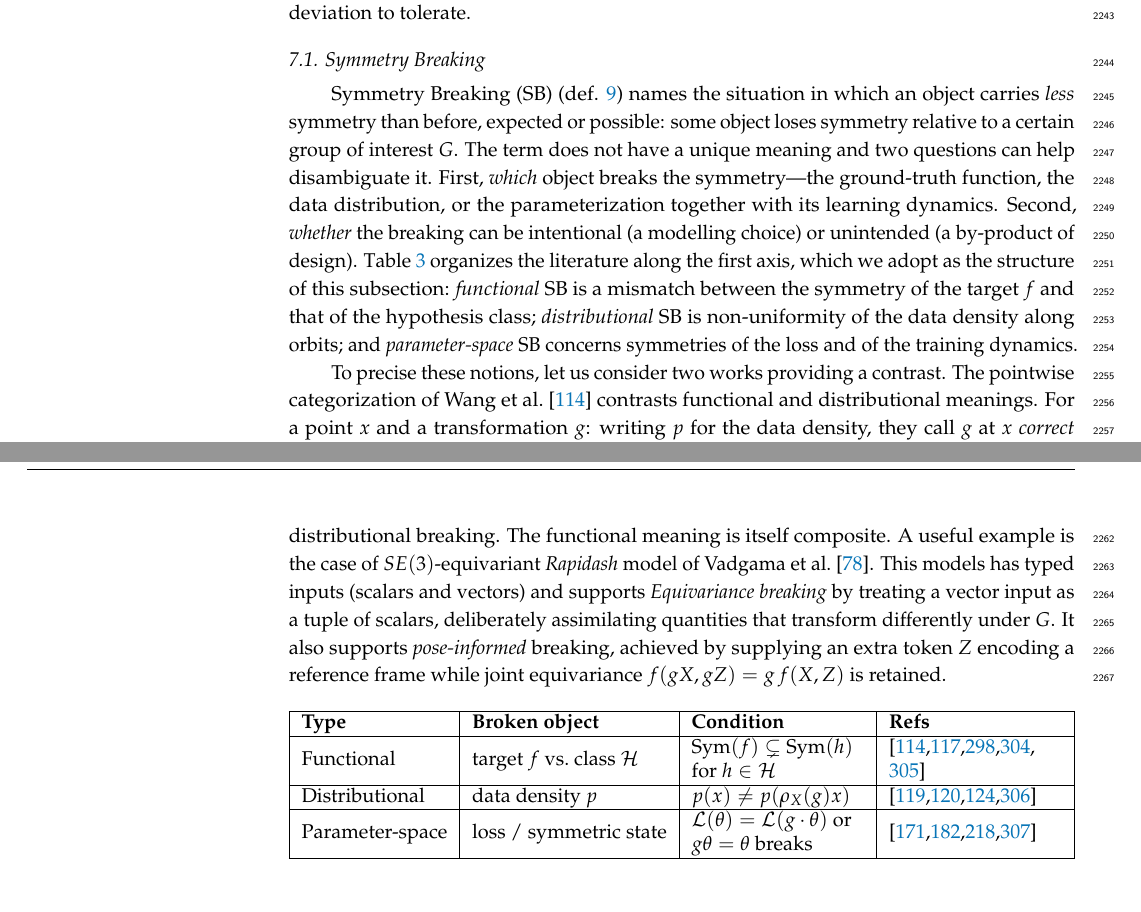
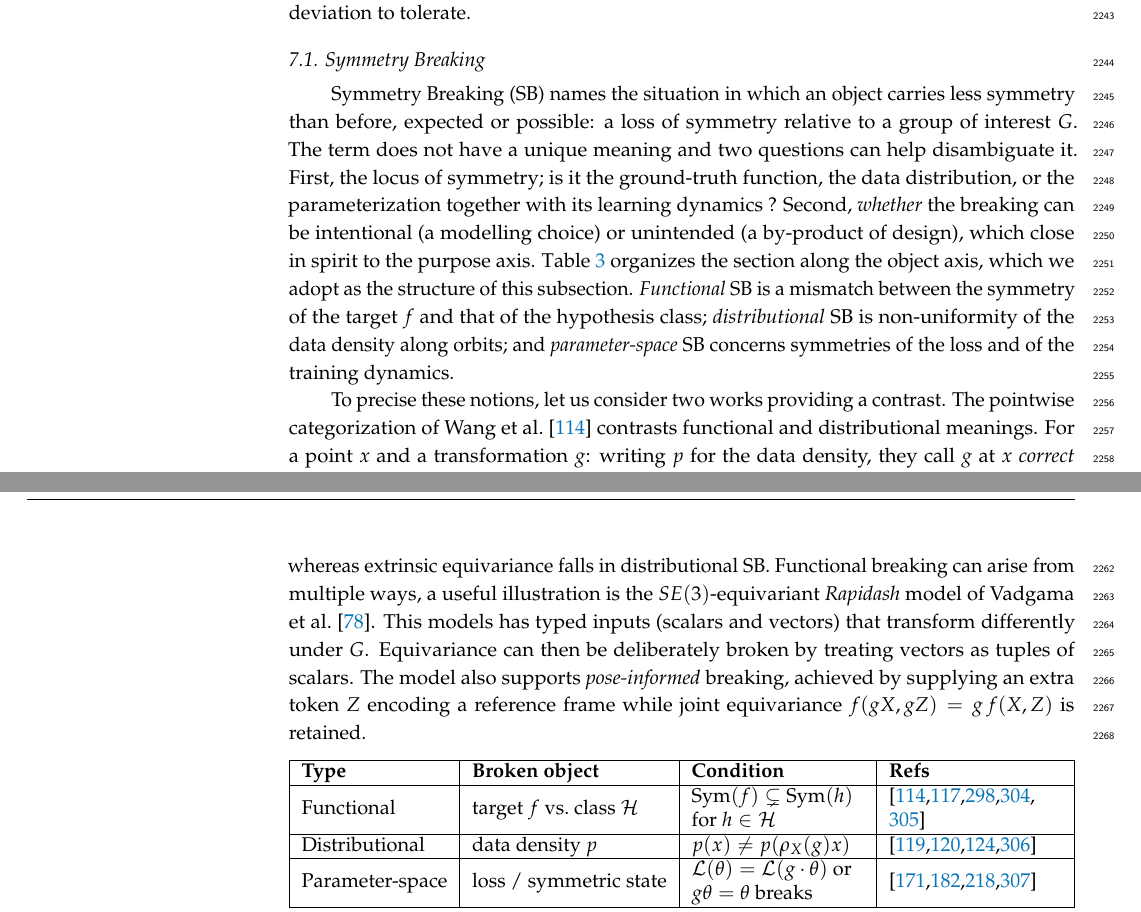
Before and after one commit to PierrickLeroy/Symmetries-in-Deep-Learning-a-Survey, a LaTeX paper (main.tex): two parts of pages 60 and 61 of 83, joined at a grey line, cut so that both start at the same text, the shorter picture padded with empty space. Compiled offline with pdfLaTeX.

Commit message:
first pass on Symmetry Breaking header

```diff
--- a/main.tex
+++ b/main.tex
@@ -2352,21 +2352,21 @@ The two further intertwine: in partial equivariance the subset $S\subseteq G$ on
 
 \subsection{Symmetry Breaking}\label{sec:symmetry-breaking-dl}
 % bamler2018p3icml
-
-Symmetry Breaking (SB) (def. \ref{def:symmetry-breaking}) names the situation in which an object carries \emph{less} symmetry than before, expected or possible: some object loses symmetry relative to a certain group of interest $G$.
+Symmetry Breaking (SB) names the situation in which an object carries less symmetry than before, expected or possible: a loss of symmetry relative to a group of interest $G$.
 The term does not have a unique meaning and two questions can help disambiguate it.
-First, \emph{which} object breaks the symmetry---the ground-truth function, the data distribution, or the parameterization together with its learning dynamics.
-Second, \emph{whether} the breaking can be intentional (a modelling choice) or unintended (a by-product of design).
-\Cref{table:symmetry-breaking} organizes the literature along the first axis, which we adopt as the structure of this subsection: \emph{functional} SB is a mismatch between the symmetry of the target $f$ and that of the hypothesis class; \emph{distributional} SB is non-uniformity of the data density along orbits; and \emph{parameter-space} SB concerns symmetries of the loss and of the training dynamics.
+First, the locus of symmetry; is it the ground-truth function, the data distribution, or the parameterization together with its learning dynamics ?
+Second, \emph{whether} the breaking can be intentional (a modelling choice) or unintended (a by-product of design), which close in spirit to the purpose axis.
+\Cref{table:symmetry-breaking} organizes the section along the object axis, which we adopt as the structure of this subsection.
+\emph{Functional} SB is a mismatch between the symmetry of the target $f$ and that of the hypothesis class; \emph{distributional} SB is non-uniformity of the data density along orbits; and \emph{parameter-space} SB concerns symmetries of the loss and of the training dynamics.
 
 To precise these notions, let us consider two works providing a contrast.
 The pointwise categorization of \citet{wang2023a} contrasts functional and distributional meanings.
-For a point $x$ and a transformation $g$: writing $p$ for the data density, they call $g$ at $x$ \emph{correct} when $p(gx)>0$ and $f(gx)=gf(x)$ (the digit $0$ under a $180^\circ$ rotation), \emph{incorrect} when $p(gx)>0$ but $f(gx)\neq gf(x)$ (the digit $6$ sent to $9$), and \emph{extrinsic} when $p(gx)=0$, i.e.\ $g$ carries $x$ off the data manifold (a rotated $4$).
-Incorrect equivariance is a pointwise instance of functional breaking, whereas extrinsic equivariance is a localized occurence of distributional breaking.
-The functional meaning is itself composite.
-A useful example is the case of $SE(3)$-equivariant \emph{Rapidash} model of \citet{vadgama2025}.
-This models has typed inputs (scalars and vectors) and supports \emph{Equivariance breaking} by treating a vector input as a tuple of scalars, deliberately assimilating quantities that transform differently under $G$.
-It also supports \emph{pose-informed} breaking, achieved by supplying an extra token $Z$ encoding a reference frame while joint equivariance $f(gX,gZ)=g\,f(X,Z)$ is retained.
+For a point $x$ and a transformation $g$: writing $p$ for the data density, they call $g$ at $x$ \emph{correct} when $p(gx)>0$ and $f(gx)=gf(x)$ (the digit $0$ under a $180^\circ$ rotation), \emph{incorrect} when $p(gx)>0$ but $f(gx)\neq gf(x)$ (the digit $6$ sent to $9$), and \emph{extrinsic} when $p(gx)=0$, i.e.\ $g$ carries $x$ off the data support (a rotated $4$).
+Incorrect equivariance is functional SB, whereas extrinsic equivariance falls in distributional SB.
+Functional breaking can arise from multiple ways, a useful illustration is the $SE(3)$-equivariant \emph{Rapidash} model of \citet{vadgama2025}.
+This models has typed inputs (scalars and vectors) that transform differently under $G$.
+Equivariance can then be deliberately broken by treating vectors as tuples of scalars.
+The model also supports \emph{pose-informed} breaking, achieved by supplying an extra token $Z$ encoding a reference frame while joint equivariance $f(gX,gZ)=g\,f(X,Z)$ is retained.
 
 \begin{table}[ht]
     \centering
```
